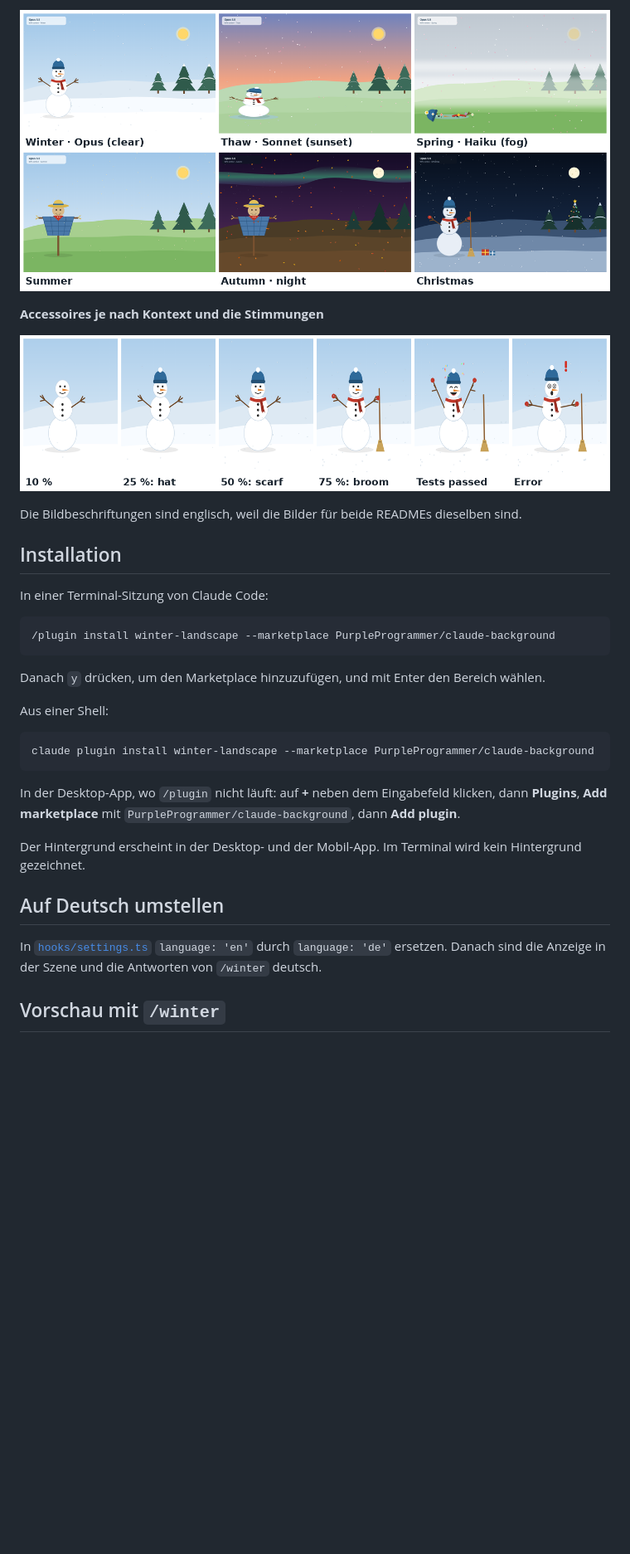
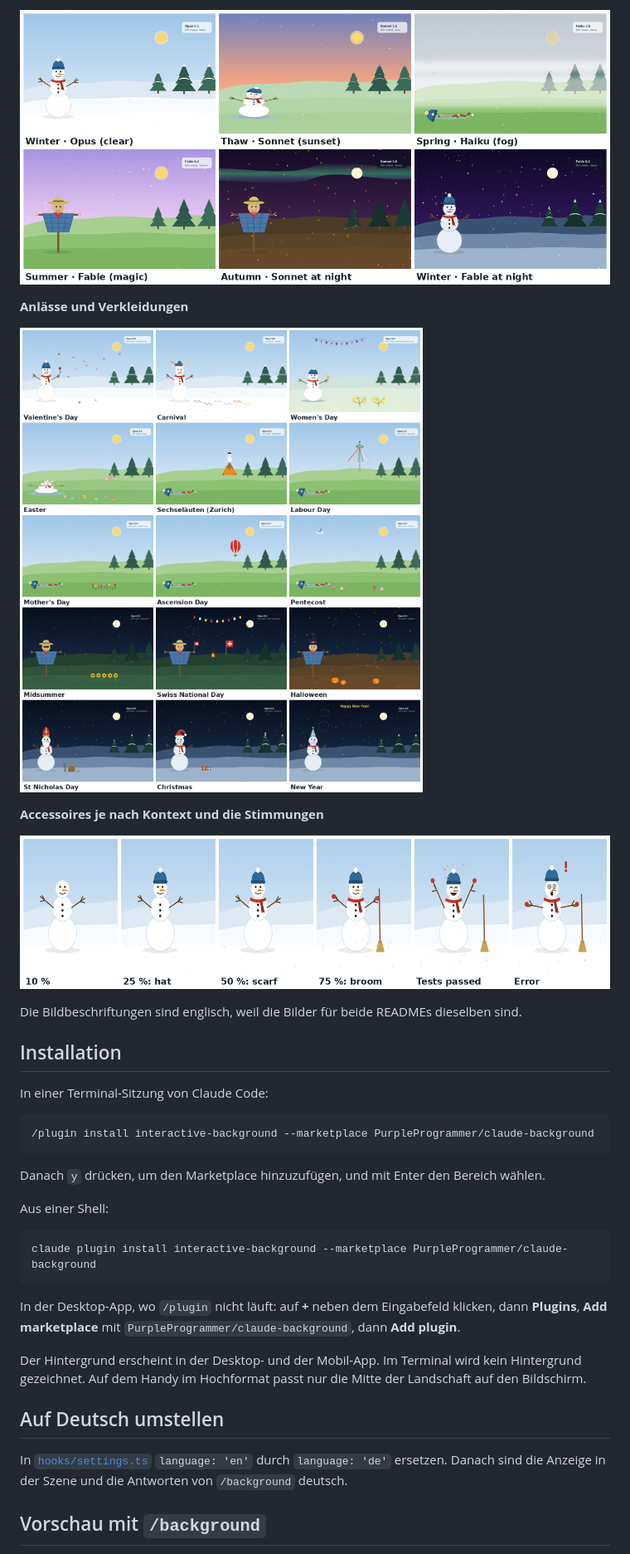
Before and after one commit to PurpleProgrammer/Claude-Background, a Markdown page: README.de.md, the part around one of its changes. Shown at 83% size. Rendered like a GitHub page; pictures changed too: docs/images/occasions.png (added), docs/images/seasons.png, docs/images/stages-moods.png; blank space fills up the shorter version.

````diff
--- a/README.de.md
+++ b/README.de.md
@@ -21,5 +40,9 @@ Ein Hintergrund für die Claude-App (Desktop und Mobil): eine schlichte Landscha
 
-![Winter, Tauwetter, Frühling, Sommer, Herbst und Weihnachten](docs/images/seasons.png)
+![Winter, Tauwetter, Frühling, Sommer, Herbst und eine Fable-Winternacht](docs/images/seasons.png)
+
+**Anlässe und Verkleidungen**
+
+![Alle Anlässe mit Deko und Verkleidungen](docs/images/occasions.png)
 
 **Accessoires je nach Kontext und die Stimmungen**
 
@@ -32,7 +55,7 @@ Die Bildbeschriftungen sind englisch, weil die Bilder für beide READMEs dieselb
 In einer Terminal-Sitzung von Claude Code:
 
 ```
-/plugin install winter-landscape --marketplace PurpleProgrammer/claude-background
+/plugin install interactive-background --marketplace PurpleProgrammer/claude-background
 ```
 
 Danach `y` drücken, um den Marketplace hinzuzufügen, und mit Enter den Bereich wählen.
@@ -40,16 +63,16 @@ Danach `y` drücken, um den Marketplace hinzuzufügen, und mit Enter den Bereich
 Aus einer Shell:
 
 ```bash
-claude plugin install winter-landscape --marketplace PurpleProgrammer/claude-background
+claude plugin install interactive-background --marketplace PurpleProgrammer/claude-background
 ```
 
 In der Desktop-App, wo `/plugin` nicht läuft: auf **+** neben dem Eingabefeld klicken, dann **Plugins**, **Add marketplace** mit `PurpleProgrammer/claude-background`, dann **Add plugin**.
 
-Der Hintergrund erscheint in der Desktop- und der Mobil-App. Im Terminal wird kein Hintergrund gezeichnet.
+Der Hintergrund erscheint in der Desktop- und der Mobil-App. Im Terminal wird kein Hintergrund gezeichnet. Auf dem Handy im Hochformat passt nur die Mitte der Landschaft auf den Bildschirm.
 
 ## Auf Deutsch umstellen
 
-In [`hooks/settings.ts`](hooks/settings.ts) `language: 'en'` durch `language: 'de'` ersetzen. Danach sind die Anzeige in der Szene und die Antworten von `/winter` deutsch.
+In [`hooks/settings.ts`](hooks/settings.ts) `language: 'en'` durch `language: 'de'` ersetzen. Danach sind die Anzeige in der Szene und die Antworten von `/background` deutsch.
 
-## Vorschau mit `/winter`
+## Vorschau mit `/background`
 
````
Also changed, not shown: other parts of README.de.md (+50 -17 lines), CLAUDE.md (+1 -1 lines), README.md (+49 -21 lines), 8 other files.
